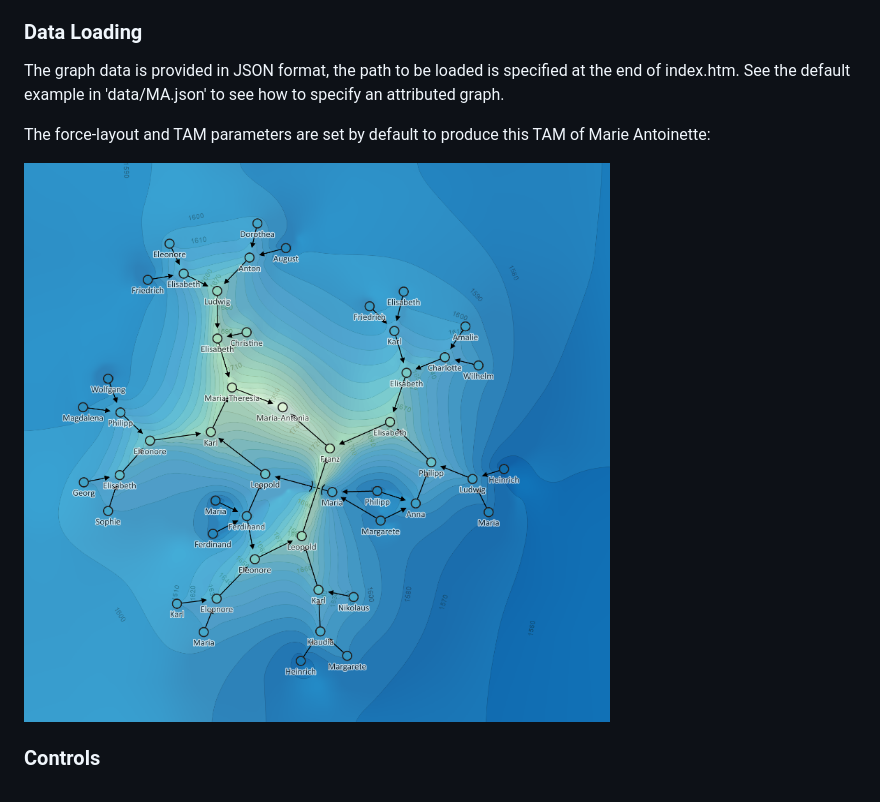
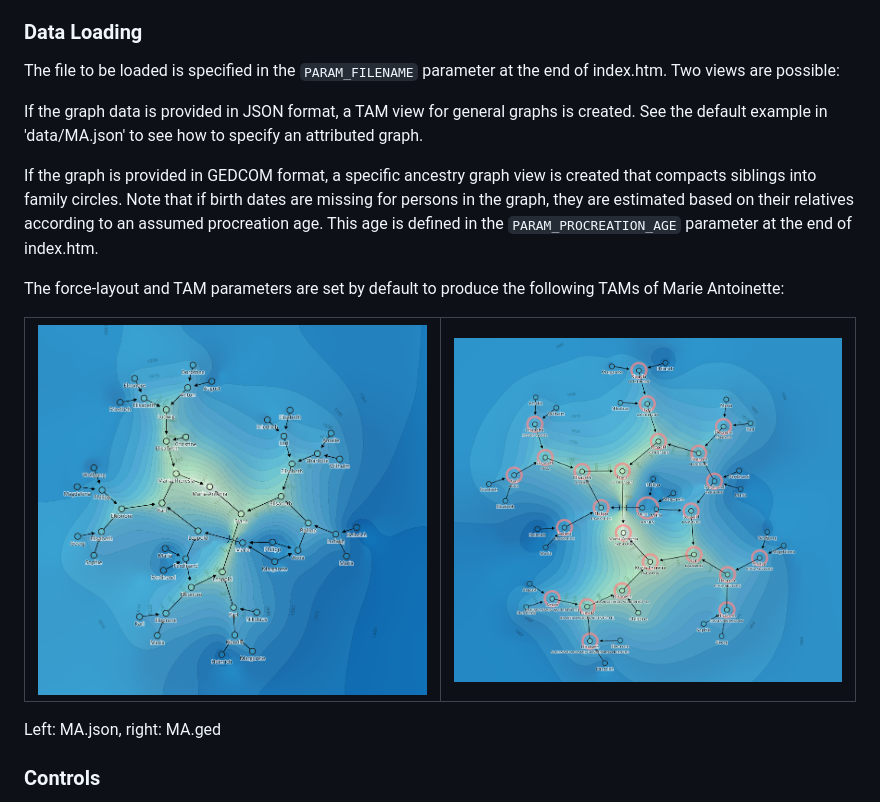
Before and after one commit to rpreiner/tam, a Markdown page: README.md, the part around the change. GitHub-like rendering; pictures changed too: images/marie-antoinette-2.png (added).

Commit message:
major update for Family-TAM support and GEDCOM loading

```diff
--- a/README.md
+++ b/README.md
@@ -12,12 +12,24 @@ Make sure the security settings of your browser allow reading local files. (abou
 
 ### Data Loading
 
-The graph data is provided in JSON format, the path to be loaded is specified at the end of index.htm.
+The file to be loaded is specified in the ``PARAM_FILENAME`` parameter at the end of index.htm. Two views are possible:
+
+If the graph data is provided in JSON format, a TAM view for general graphs is created.
 See the default example in 'data/MA.json' to see how to specify an attributed graph.
 
-The force-layout and TAM parameters are set by default to produce this TAM of Marie Antoinette:
+If the graph is provided in GEDCOM format, a specific ancestry graph view is created that compacts siblings into family circles.
+Note that if birth dates are missing for persons in the graph, they are estimated based on their relatives according to an assumed procreation age.
+This age is defined in the ``PARAM_PROCREATION_AGE`` parameter at the end of index.htm.
 
-<img align="center" src="/images/marie-antoinette.png" width="600">
+The force-layout and TAM parameters are set by default to produce the following TAMs of Marie Antoinette:
+
+<table border='0'><tr><td>
+	<img align="center" src="/images/marie-antoinette.png" width="400">
+</td><td>
+	<img align="center" src="/images/marie-antoinette-2.png" width="400">
+</td></tr></table>
+
+Left: MA.json, right: MA.ged
 
 
 ### Controls
```
Also changed, not shown: 7 other files.
